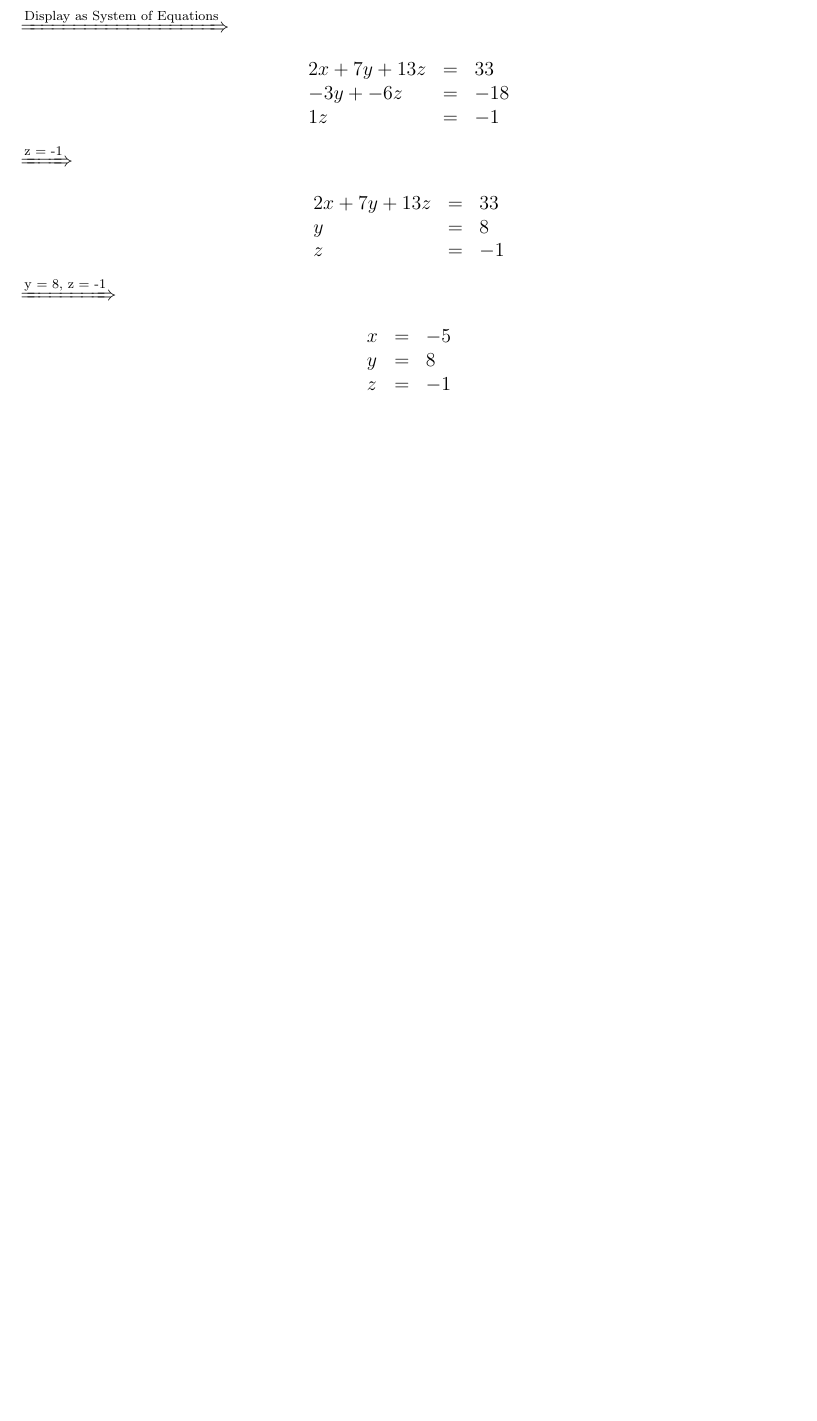
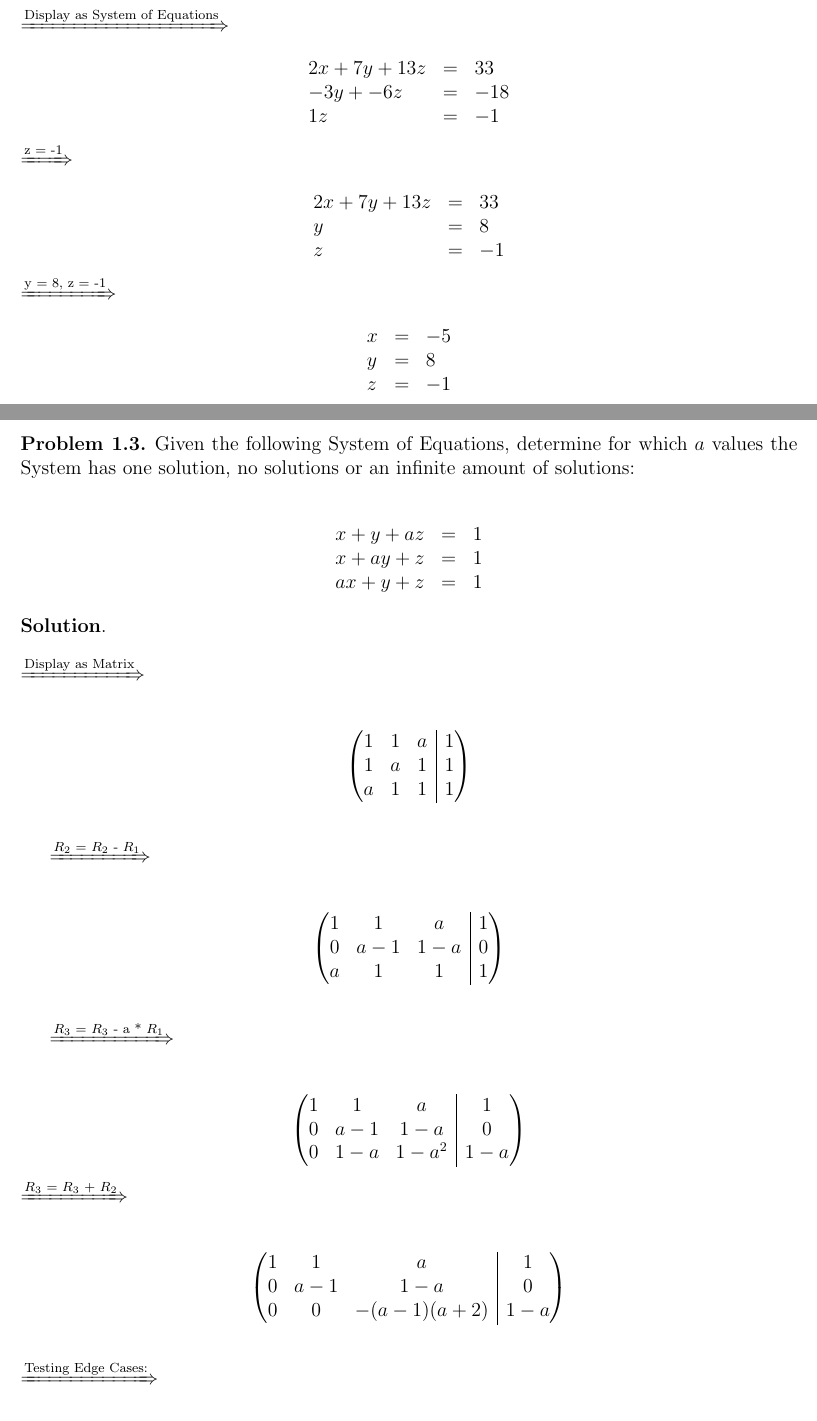
Before and after one commit to SorerBOT/Notes, a LaTeX problem sheet (Latex/Linear_Algebra/PS_2/ProblemSet.tex): part of page 4 of 4 before the commit and two parts of pages 4 and 5 of 7 after it, the two joined at a grey line, cut so that both start at the same text, the shorter picture padded with empty space. Compiled offline with pdfLaTeX.

Commit message:
Matrices

```diff
--- a/Latex/Linear_Algebra/PS_2/ProblemSet.tex
+++ b/Latex/Linear_Algebra/PS_2/ProblemSet.tex
@@ -306,3 +313,7 @@
+      0 & 0  & 1  & -1  \\
+    \end{NiceArray} \right)
+  \]
+  \\
   $\xRightarrow{\text{Display as System of Equations}}$
   \\
   \[
@@ -333,3 +344,65 @@
     \end{array}
   \]
 \end{s}
+\begin{p}
+  \emph{Given the following System of Equations, determine for which $a$ values the System has one solution, no solutions or an infinite amount of solutions:} \\
+
+  \[
+    \begin{array}{lcl}
+    x + y + az & = & 1 \\
+    x + ay + z & = & 1 \\
+    ax + y + z & = & 1
+    \end{array}
+  \]
+\end{p}
+\begin{s} \newline \\
+  $\xRightarrow{\text{Display as Matrix}}$
+  \\
+
+  \[
+    \left(\begin{NiceArray}{ccc|c}
+      1 & 1 & a & 1 \\
+      1 & a & 1  & 1 \\
+      a & 1 & 1  & 1 \\
+    \end{NiceArray} \right)
+  \]
+  \\
+
+  $\xRightarrow{\text{$R_2$ = $R_2$ - $R_1$}}$
+  \\
+
+  \[
+    \left(\begin{NiceArray}{ccc|c}
+      1 & 1 & a & 1 \\
+      0 & a - 1 & 1 - a & 0 \\
+      a & 1 & 1  & 1 \\
+    \end{NiceArray} \right)
+  \]
+  \\
+
+  $\xRightarrow{\text{$R_3$ = $R_3$ - a * $R_1$}}$
+  \\
+
+  \[
+    \left(\begin{NiceArray}{ccc|c}
+      1 & 1 & a & 1 \\
+      0 & a - 1 & 1 - a & 0 \\
+      0 & 1 - a & 1 - a^2 & 1 - a \\
+    \end{NiceArray} \right)
+  \]
+  \\
+  $\xRightarrow{\text{$R_3$ = $R_3$ + $R_2$}}$
+  \\
+
+  \[
+    \left(\begin{NiceArray}{ccc|c}
+      1 & 1     & a             & 1 \\
+      0 & a - 1 & 1 - a         & 0 \\
+      0 & 0     & -(a-1)(a+2) & 1 - a \\
+    \end{NiceArray} \right)
+  \]
+  \\
+  \\
+  $\xRightarrow{\text{Testing Edge Cases:}}$ \\
+  \\
+  \begin{equation}
```
Also changed, not shown: Latex/Linear_Algebra/PS_2/ProblemSet.pdf, Latex/Linear_Algebra/PS_2/ProblemSet.tex (95 more changed lines), 2 other files.
